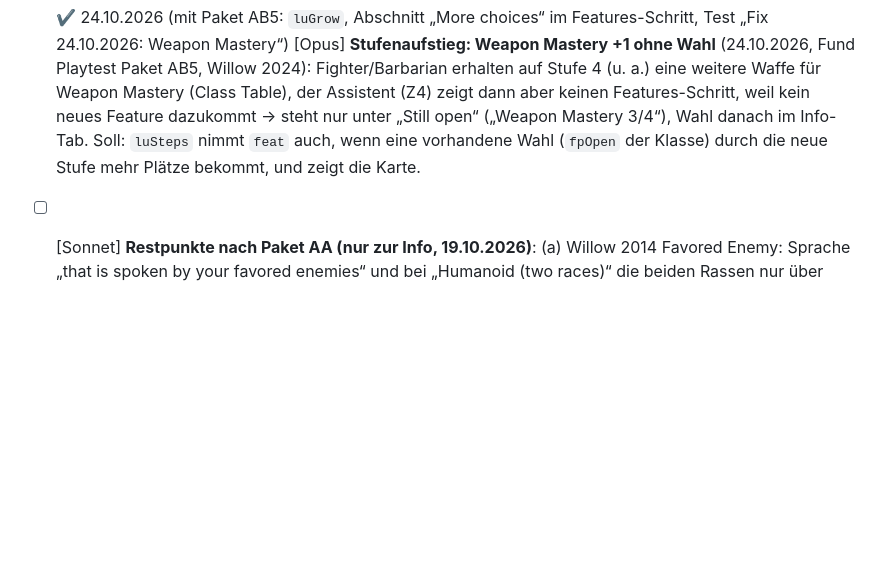
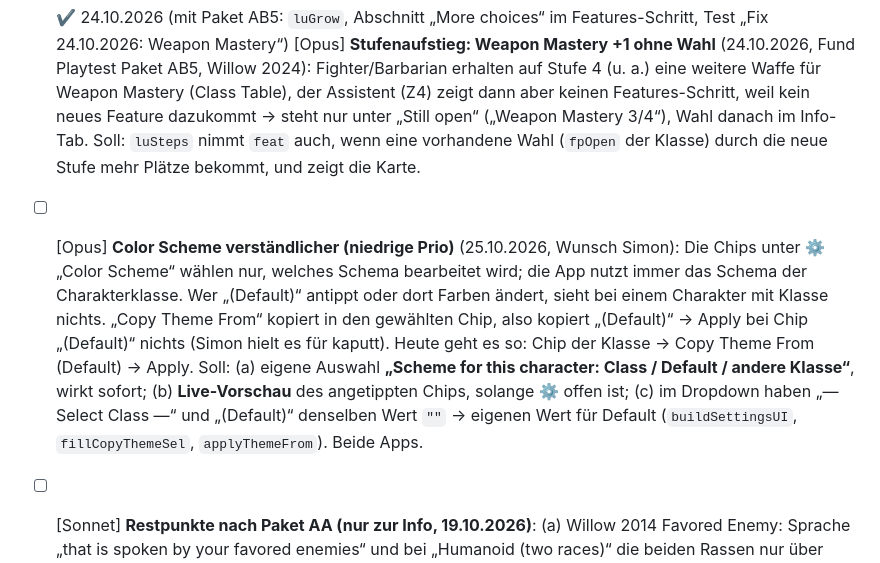
Before and after one commit to Claywell1810/Willow, a Markdown page: docs/FIXLISTE.md, the part around the change. Drawn GitHub-style; blank space fills up the shorter version.

Commit message:
Fixliste: Color Scheme verständlicher (Wunsch Simon, niedrige Prio) – nur Doku
Co-Authored-By: Claude Opus 5.5 <noreply@anthropic.com>
Claude-Session: https://claude.ai/code/session_01VwMgv39nkzCfKpaZX6yWzX

```diff
--- a/docs/FIXLISTE.md
+++ b/docs/FIXLISTE.md
@@ -261,6 +261,7 @@ Die offenen Punkte sind zu Paketen gebündelt; **je Paket ein eigener Chat** (Mo
 ### Code / UI
 
 - [x] ✔ 24.10.2026 (mit Paket AB5: `luGrow`, Abschnitt „More choices“ im Features-Schritt, Test „Fix 24.10.2026: Weapon Mastery“) [Opus] **Stufenaufstieg: Weapon Mastery +1 ohne Wahl** (24.10.2026, Fund Playtest Paket AB5, Willow 2024): Fighter/Barbarian erhalten auf Stufe 4 (u. a.) eine weitere Waffe für Weapon Mastery (Class Table), der Assistent (Z4) zeigt dann aber keinen Features-Schritt, weil kein neues Feature dazukommt → steht nur unter „Still open“ („Weapon Mastery 3/4“), Wahl danach im Info-Tab. Soll: `luSteps` nimmt `feat` auch, wenn eine vorhandene Wahl (`fpOpen` der Klasse) durch die neue Stufe mehr Plätze bekommt, und zeigt die Karte.
+- [ ] [Opus] **Color Scheme verständlicher (niedrige Prio)** (25.10.2026, Wunsch Simon): Die Chips unter ⚙ „Color Scheme“ wählen nur, welches Schema bearbeitet wird; die App nutzt immer das Schema der Charakterklasse. Wer „(Default)“ antippt oder dort Farben ändert, sieht bei einem Charakter mit Klasse nichts. „Copy Theme From“ kopiert in den gewählten Chip, also kopiert „(Default)“ → Apply bei Chip „(Default)“ nichts (Simon hielt es für kaputt). Heute geht es so: Chip der Klasse → Copy Theme From (Default) → Apply. Soll: (a) eigene Auswahl **„Scheme for this character: Class / Default / andere Klasse“**, wirkt sofort; (b) **Live-Vorschau** des angetippten Chips, solange ⚙ offen ist; (c) im Dropdown haben „— Select Class —“ und „(Default)“ denselben Wert `""` → eigenen Wert für Default (`buildSettingsUI`, `fillCopyThemeSel`, `applyThemeFrom`). Beide Apps.
 - [ ] [Sonnet] **Restpunkte nach Paket AA (nur zur Info, 19.10.2026)**: (a) Willow 2014 Favored Enemy: Sprache „that is spoken by your favored enemies“ und bei „Humanoid (two races)“ die beiden Rassen nur über Notizen; (b) Signature Spells: ein Tracker mit 2 Kreisen statt je Zauber ein Kreis; Spell Mastery zeigt die Wahl nur in der Karte (kein Abzeichen in My Spells); (c) Proficiencies der Rassen nur Anzeige – Waffen-Übung wird (wie bei Klassen) nirgends gerechnet; (d) Kasten „Open choices“ im Skills-Tab springt mit „→ Info“ auch bei Feature-Wahlen (Fighting Style …), die im Info-Tab unter Class Features stehen.
 
 - [x] ✔ (05.10.2026, Paket U, `willow-app-2026-10-05d`: `bgLoreHtml`, Kasten `.bg-lore` kursiv oben im Info-Tab und in der aufgeklappten Liste; Test „Paket U“) [Sonnet] **Background-Beschreibung fehlt** (05.10.2026, Fund Simon beim Charlatan; **Paket U**): Der Fluff-Text aus `fluff-backgrounds.json` steht für 131 von 132 Backgrounds in `BG_EXTRA[].l`, wird aber nirgends angezeigt (`buildBgLore` und die Liste in `bgRender` nutzen nur `.f`). Bei 66 Backgrounds (alle XPHB und einige weitere) besteht `.f` nur aus „Equipment: …“, das seit O3 neben „Starting Equipment“ ausgeblendet wird → der Kasten zeigt keinen Text. Soll: `.l` kursiv oben im Background-Kasten (Info-Tab) und in der aufgeklappten Background-Liste; Regressionstest; Fotos 390/430 px.
```
